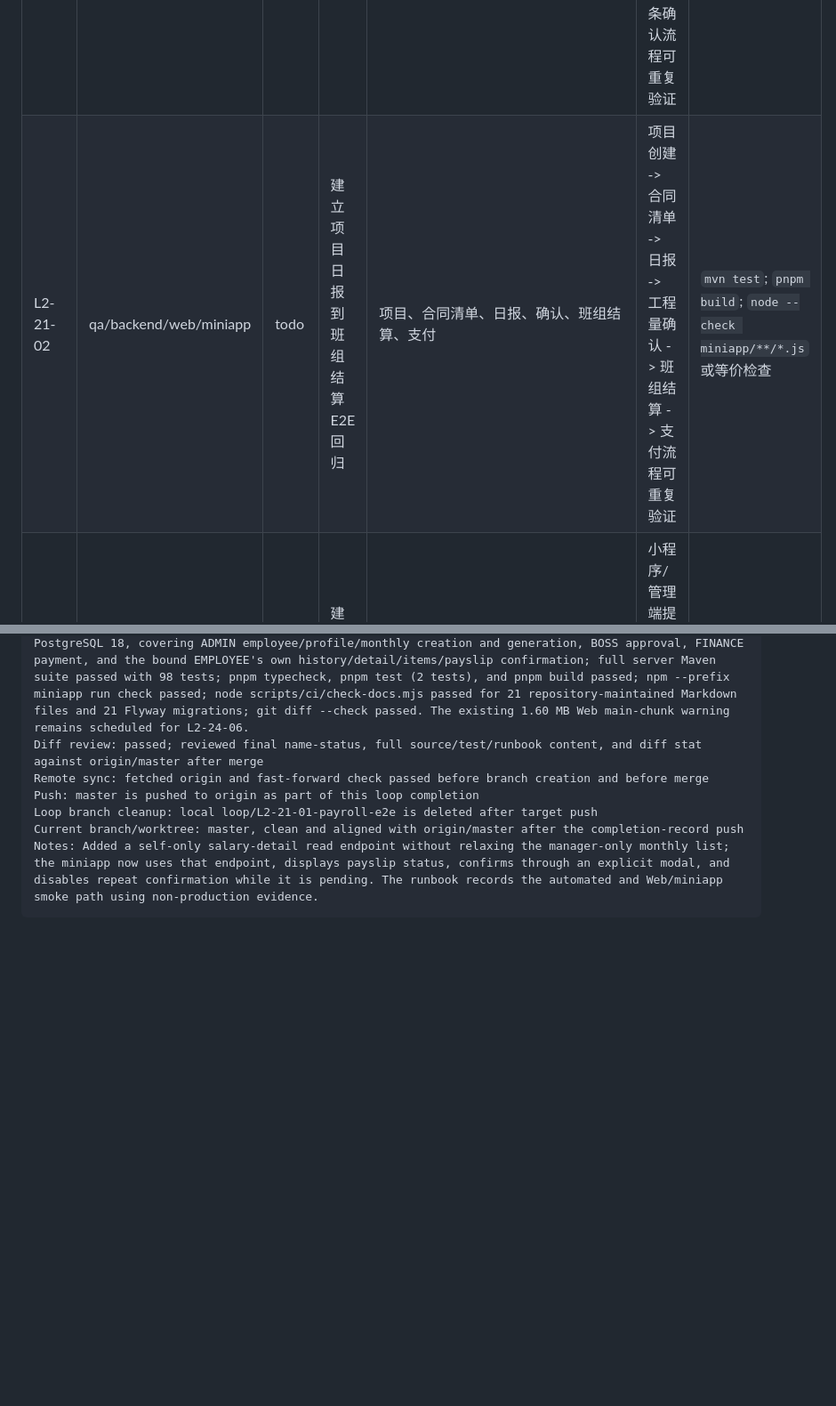
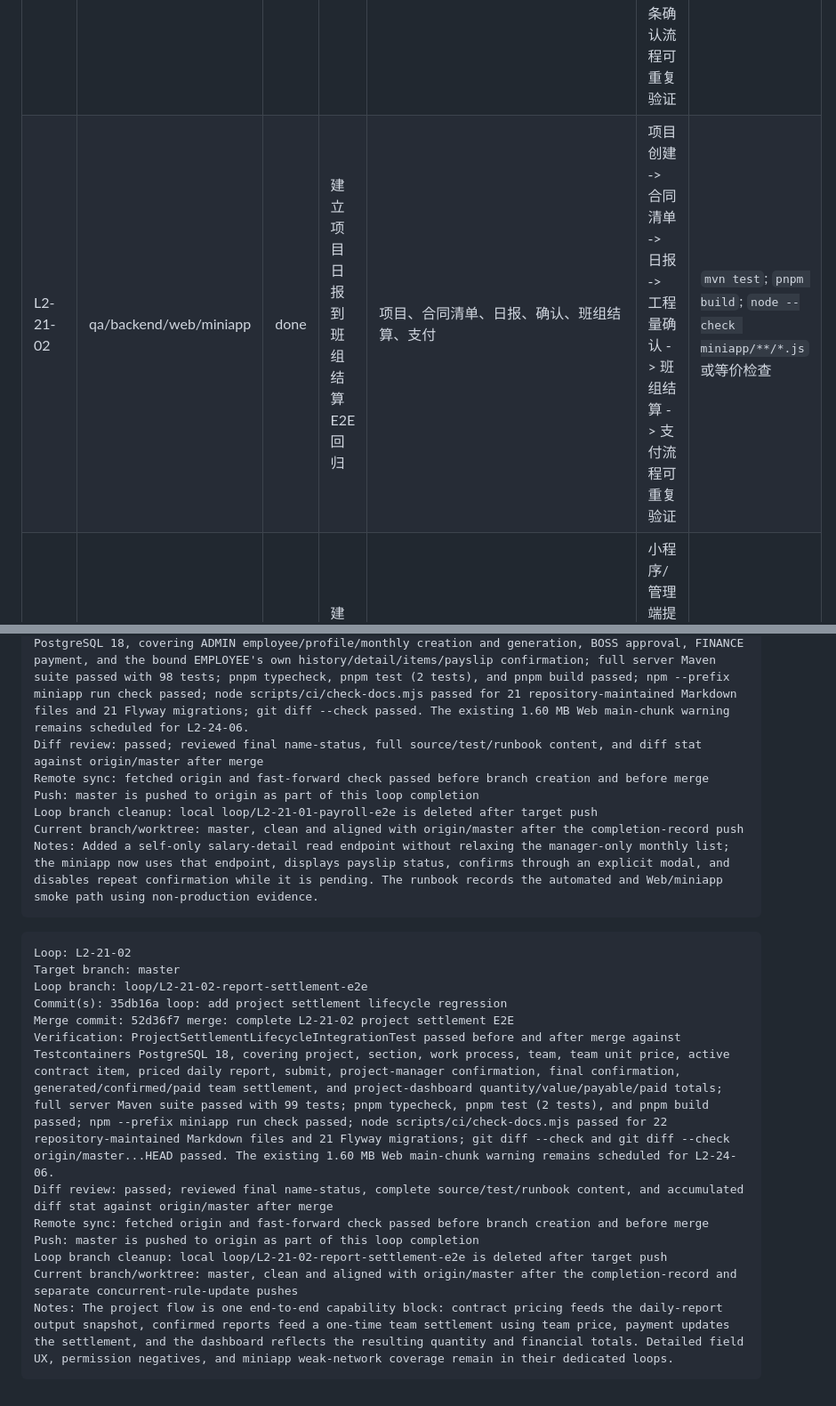
Before and after one commit to yogasamadhi/laborflow, a Markdown page: docs/LOOPMAP2.md, 2 parts joined by grey strips. Shown at 89% size. Rendered like a GitHub page; blank space fills up the shorter version.

Commit message:
docs: record L2-21-02 completion

````diff
--- a/docs/LOOPMAP2.md
+++ b/docs/LOOPMAP2.md
@@ -156,7 +156,7 @@
 | Loop | Owner | 状态 | 目标 | 主要范围 | 验收 | 验证 |
 | --- | --- | --- | --- | --- | --- | --- |
 | L2-21-01 | qa/backend/web | done | 建立工资主流程 E2E 回归 | 员工、工资档案、月度工资、审批、发放、工资条 | 员工入职 -> 工资档案 -> 生成工资 -> 提交 -> 审核 -> 发放 -> 工资条确认流程可重复验证 | `mvn test`; `pnpm build`; 记录 smoke 结果 |
-| L2-21-02 | qa/backend/web/miniapp | todo | 建立项目日报到班组结算 E2E 回归 | 项目、合同清单、日报、确认、班组结算、支付 | 项目创建 -> 合同清单 -> 日报 -> 工程量确认 -> 班组结算 -> 支付流程可重复验证 | `mvn test`; `pnpm build`; `node --check miniapp/**/*.js` 或等价检查 |
+| L2-21-02 | qa/backend/web/miniapp | done | 建立项目日报到班组结算 E2E 回归 | 项目、合同清单、日报、确认、班组结算、支付 | 项目创建 -> 合同清单 -> 日报 -> 工程量确认 -> 班组结算 -> 支付流程可重复验证 | `mvn test`; `pnpm build`; `node --check miniapp/**/*.js` 或等价检查 |
 | L2-21-03 | qa/backend/web/miniapp | todo | 建立签证变更收入 E2E 回归 | 签证、附件、确认金额、项目看板 | 小程序/管理端提交签证 -> 管理端确认金额 -> 项目看板收入变化可验证 | `mvn test`; `pnpm build` |
 | L2-21-04 | qa/backend/web | todo | 建立薪酬来源进入工资 E2E 回归 | 考勤、扣款、绩效、奖金、工资生成来源 | 考勤扣款、法定扣款、绩效、项目奖金能进入工资明细和来源记录 | `mvn test`; `pnpm build` |
 | L2-21-05 | qa/docs | todo | 建立回归结果记录模板 | 新增 `docs/REGRESSION_RECORD_TEMPLATE.md` | 每次回归能记录环境、账号、数据、步骤、期望、实际、截图/导出文件、缺陷链接 | `git diff --check` |
@@ -548,3 +548,18 @@ Loop branch cleanup: local loop/L2-21-01-payroll-e2e is deleted after target pus
 Current branch/worktree: master, clean and aligned with origin/master after the completion-record push
 Notes: Added a self-only salary-detail read endpoint without relaxing the manager-only monthly list; the miniapp now uses that endpoint, displays payslip status, confirms through an explicit modal, and disables repeat confirmation while it is pending. The runbook records the automated and Web/miniapp smoke path using non-production evidence.
 ```
+
+```text
+Loop: L2-21-02
+Target branch: master
+Loop branch: loop/L2-21-02-report-settlement-e2e
+Commit(s): 35db16a loop: add project settlement lifecycle regression
+Merge commit: 52d36f7 merge: complete L2-21-02 project settlement E2E
+Verification: ProjectSettlementLifecycleIntegrationTest passed before and after merge against Testcontainers PostgreSQL 18, covering project, section, work process, team, team unit price, active contract item, priced daily report, submit, project-manager confirmation, final confirmation, generated/confirmed/paid team settlement, and project-dashboard quantity/value/payable/paid totals; full server Maven suite passed with 99 tests; pnpm typecheck, pnpm test (2 tests), and pnpm build passed; npm --prefix miniapp run check passed; node scripts/ci/check-docs.mjs passed for 22 repository-maintained Markdown files and 21 Flyway migrations; git diff --check and git diff --check origin/master...HEAD passed. The existing 1.60 MB Web main-chunk warning remains scheduled for L2-24-06.
+Diff review: passed; reviewed final name-status, complete source/test/runbook content, and accumulated diff stat against origin/master after merge
+Remote sync: fetched origin and fast-forward check passed before branch creation and before merge
+Push: master is pushed to origin as part of this loop completion
+Loop branch cleanup: local loop/L2-21-02-report-settlement-e2e is deleted after target push
+Current branch/worktree: master, clean and aligned with origin/master after the completion-record and separate concurrent-rule-update pushes
+Notes: The project flow is one end-to-end capability block: contract pricing feeds the daily-report output snapshot, confirmed reports feed a one-time team settlement using team price, payment updates the settlement, and the dashboard reflects the resulting quantity and financial totals. Detailed field UX, permission negatives, and miniapp weak-network coverage remain in their dedicated loops.
+```
````
